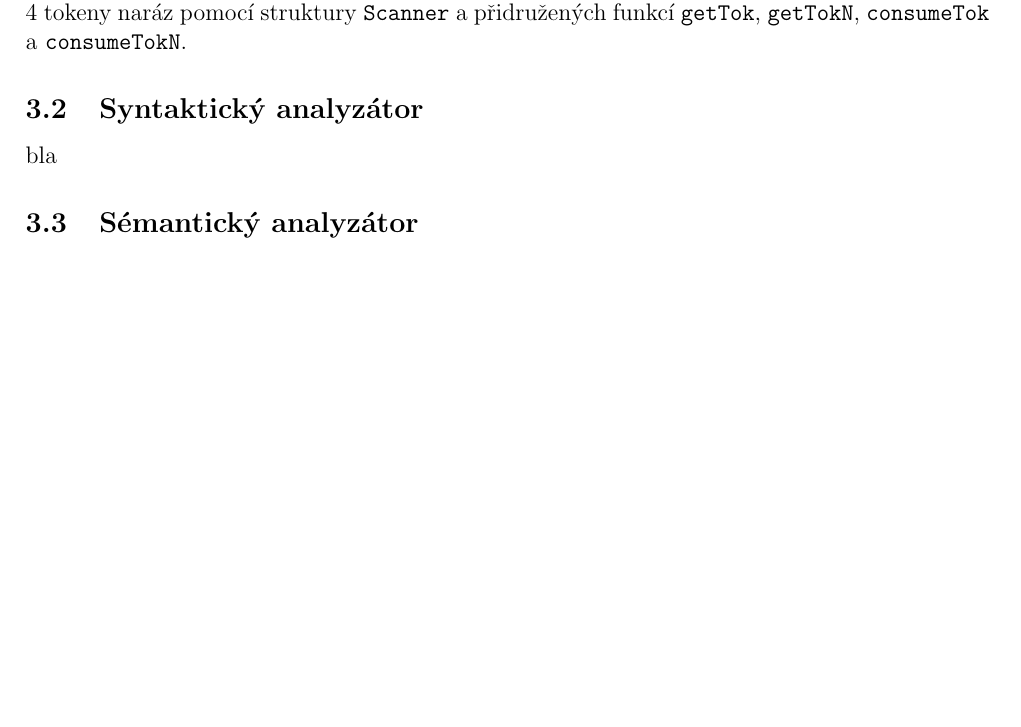
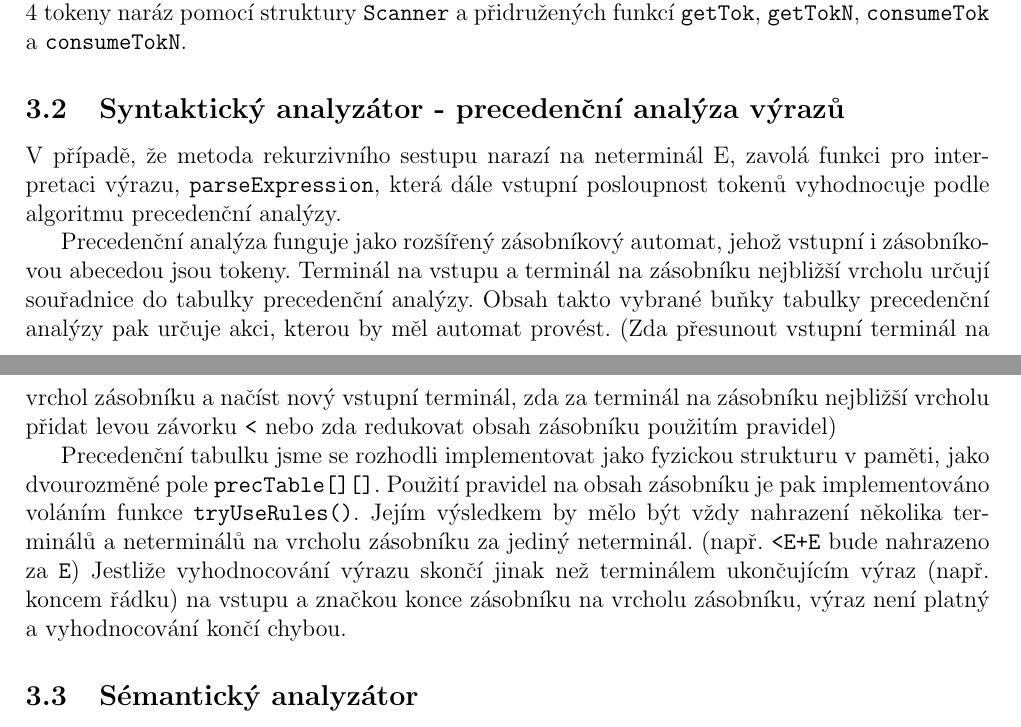
Before and after one commit to honza889/IFJ12, a LaTeX document (doc/ifj12.tex): part of page 3 of 9 before the commit and two parts of pages 3 and 4 of 10 after it, the two joined at a grey line, cut so that both start at the same text, the shorter picture padded with empty space. Compiled offline with pdfLaTeX.

Commit message:
Doc: opraveno to co jsem predchozim commitem smazal

```diff
--- a/doc/ifj12.tex
+++ b/doc/ifj12.tex
@@ -83,8 +83,27 @@ zdrojového souboru, operátor nebo klíčové slovo. Lexikální analyzátor na
 analyzátoru až 4 tokeny naráz pomocí struktury \texttt{Scanner} a přidružených funkcí
 \texttt{getTok}, \texttt{getTokN}, \texttt{consumeTok} a \texttt{consumeTokN}.
 %=============================================================================
-\subsection{Syntaktický analyzátor}
-bla
+\subsection{Syntaktický analyzátor - precedenční analýza výrazů}
+V případě, že metoda rekurzivního sestupu narazí na neterminál E, zavolá funkci
+pro interpretaci výrazu, \texttt{parseExpression}, která dále vstupní posloupnost
+tokenů vyhodnocuje podle algoritmu precedenční analýzy.
+
+Precedenční analýza funguje jako rozšířený zásobníkový automat, jehož vstupní
+i~zá\-so\-bní\-ko\-vou abecedou jsou tokeny. Terminál na vstupu a~terminál na zásobníku
+nejbližší vrcholu určují souřadnice do tabulky precedenční analýzy.
+Obsah takto vybrané buňky tabulky precedenční analýzy pak určuje akci, kterou
+by měl automat provést. (Zda přesunout vstupní terminál na vrchol zásobníku a~načíst
+nový vstupní terminál, zda za terminál na zásobníku nejbližší vrcholu přidat
+levou závorku \texttt{<} nebo zda redukovat obsah zásobníku použitím pravidel)
+
+Precedenční tabulku jsme se rozhodli implementovat jako fyzickou strukturu v paměti,
+jako dvourozměné pole \texttt{precTable[][]}. Použití pravidel na obsah zásobníku je
+pak implementováno voláním funkce \texttt{tryUseRules()}. Jejím výsledkem by mělo být
+vždy nahrazení několika terminálů a neterminálů na vrcholu zásobníku za jediný
+neterminál. (např. \texttt{<E+E} bude nahrazeno za \texttt{E}) Jestliže vyhodnocování
+výrazu skončí jinak než terminálem ukončujícím výraz (např. koncem řádku) na vstupu
+a~značkou konce zásobníku na vrcholu zásobníku, výraz není platný a vyhodnocování
+končí chybou.
 %=============================================================================
 \subsection{Sémantický analyzátor}
 Po vygenerování abstraktního syntaktického stromu (AST) pomocí syntaktického analyzátoru
```
Also changed, not shown: doc/ifj12.tex (22 more changed lines).
